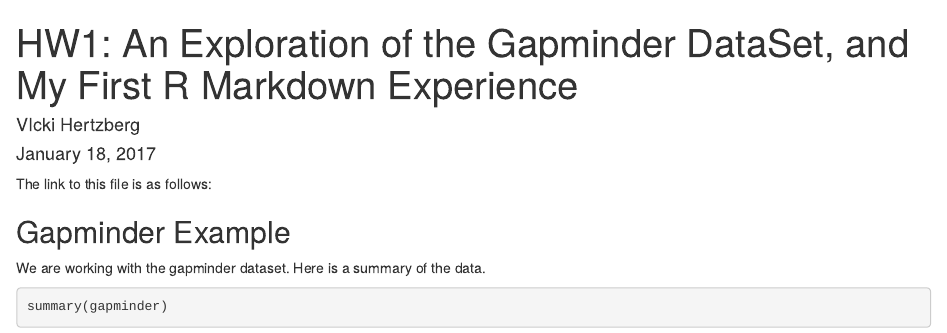
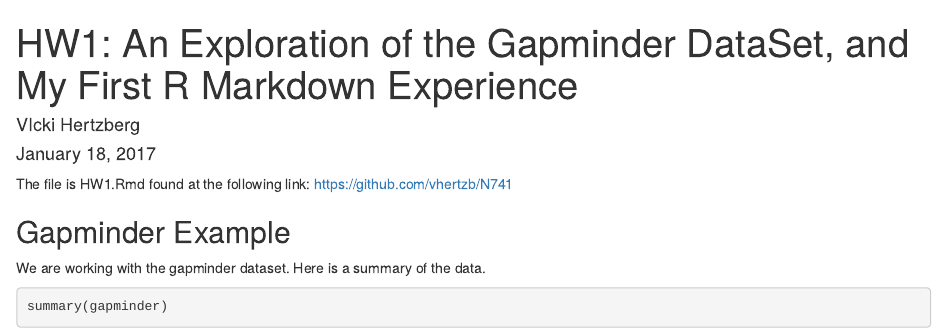
Before and after one commit to vhertzb/N741, an R Markdown document (HW1.Rmd): the page in a window 1100 px wide, from its top. Rendered offline with R 4.5, knitr and Pandoc, with nearby package versions; the gapminder table comes from the copy in Python's plotly package.

Commit message:
Just making sure.

````diff
--- a/HW1.Rmd
+++ b/HW1.Rmd
@@ -5,7 +5,7 @@ date: "January 18, 2017"
 output: html_document
 ---
 
-The link to this file is as follows:
+The file is HW1.Rmd found at the following link: [https://github.com/vhertzb/N741](https://github.com/vhertzb/N741)
 
 
 ```{r setup, include=FALSE}
````
